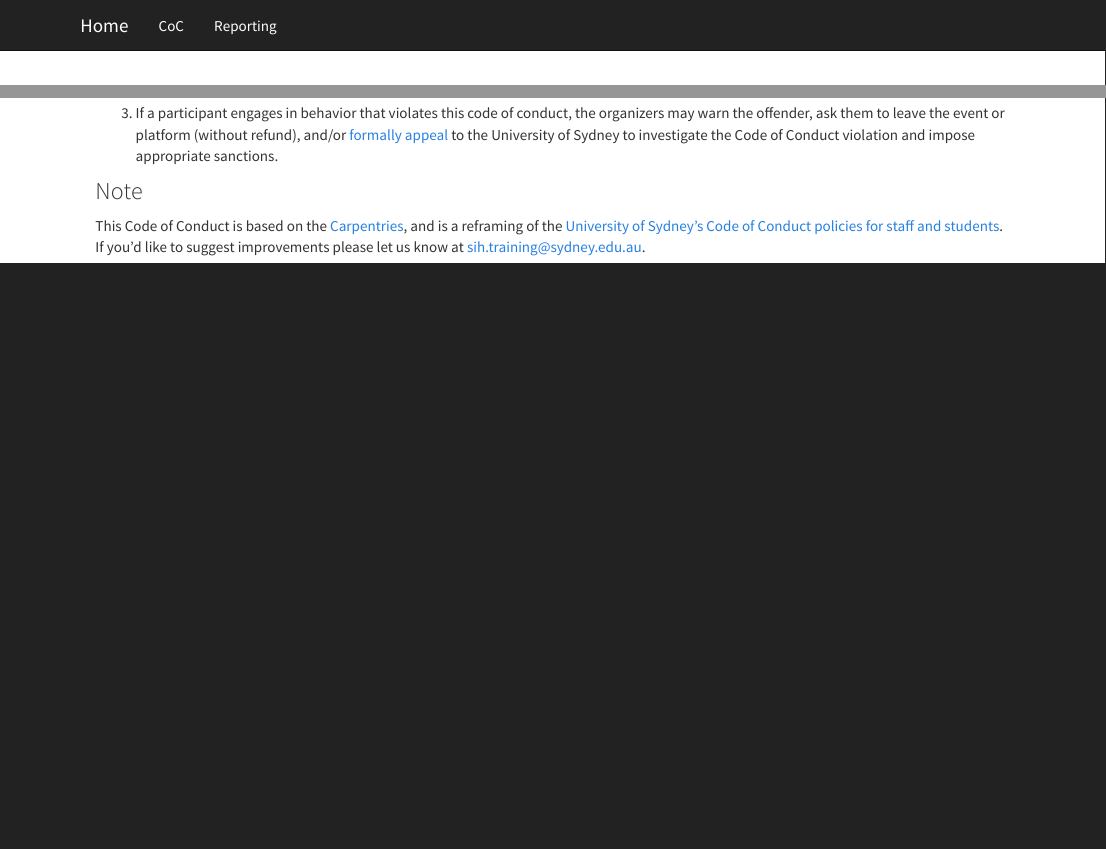
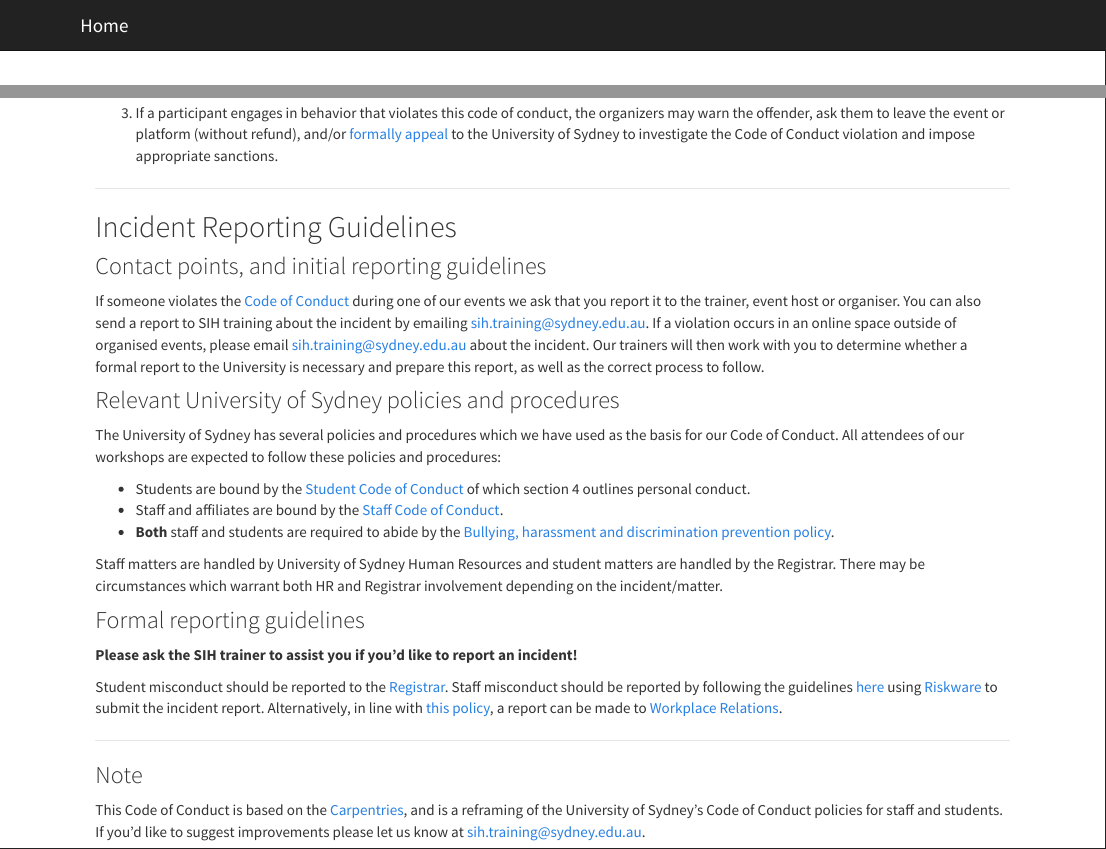
Before and after one commit to Sydney-Informatics-Hub/codeofconduct, an R Markdown document (index.Rmd): the page in a window 1100 px wide, from its top, and a second part further down, joined at a grey line. Rendered offline with R 4.5, knitr and Pandoc, with nearby package versions.

Commit message:
Made it 1 page as per Joannas suggestion

```diff
--- a/_site.yml
+++ b/_site.yml
@@ -2,11 +2,6 @@ name: "Sydney Informatics Hub Code of Conduct"
 output_dir: "docs"
 navbar:
   title: "Home"
-  left:  # you can also use 'right'
-    - text: "CoC"
-      href: index.html  # don't link to the .Rmd file
-    - text: "Reporting"
-      href: Reporting.html
 output:
   html_document:
     theme: cosmo
--- a/index.Rmd
+++ b/index.Rmd
@@ -53,7 +53,32 @@ Examples of unacceptable behavior by participants include:
 
 2. Participants may be asked to relocate to another seat, if possible, within the classroom.
 
-3. If a participant engages in behavior that violates this code of conduct, the organizers may warn the offender, ask them to leave the event or platform (without refund), and/or [formally appeal](Reporting.html) to the University of Sydney to investigate the Code of Conduct violation and impose appropriate sanctions.
+3. If a participant engages in behavior that violates this code of conduct, the organizers may warn the offender, ask them to leave the event or platform (without refund), and/or [formally appeal](#reporting) to the University of Sydney to investigate the Code of Conduct violation and impose appropriate sanctions.
+
+***
+
+## Incident Reporting Guidelines {#reporting}
+### Contact points, and initial reporting guidelines
+
+If someone violates the [Code of Conduct](index.html) during one of our events we ask that you report it to the trainer, event host or organiser. You can also send a report to SIH training about the incident by emailing [sih.training@sydney.edu.au](mailto:sih.training@sydney.edu.au). If a violation occurs in an online space outside of organised events, please email [sih.training@sydney.edu.au](mailto:sih.training@sydney.edu.au) about the incident. Our trainers will then work with you to determine whether a formal report to the University is necessary and prepare this report, as well as the correct process to follow.
+
+### Relevant University of Sydney policies and procedures
+
+The University of Sydney has several policies and procedures which we have used as the basis for our Code of Conduct. All attendees of our workshops are expected to follow these policies and procedures:
+
+- Students are bound by the [Student Code of Conduct](http://sydney.edu.au/policies/showdoc.aspx?recnum=PDOC2011/215&RendNum=0) of which section 4 outlines personal conduct.
+- Staff and affiliates are bound by the [Staff Code of Conduct](http://sydney.edu.au/policies/showdoc.aspx?recnum=PDOC2011/65&RendNum=0).
+- **Both** staff and students are required to abide by the [Bullying, harassment and discrimination prevention policy](http://sydney.edu.au/policies/showdoc.aspx?recnum=PDOC2011/168&RendNum=0).
+
+Staff matters are handled by University of Sydney Human Resources and student matters are handled by the Registrar. There may be circumstances which warrant both HR and Registrar involvement depending on the incident/matter.
+
+### Formal reporting guidelines
+
+**Please ask the SIH trainer to assist you if you'd like to report an incident!**
+
+Student misconduct should be reported to the [Registrar]( https://sydney.edu.au/students/student-misconduct/report-student-misconduct.html). Staff misconduct should be reported by following the guidelines [here](https://intranet.sydney.edu.au/employment/support/bullying_prevention/framing-written-allegation.html) using [Riskware](https://riskware.sydney.edu.au/) to submit the incident report. Alternatively, in line with [this policy](http://sydney.edu.au/policies/showdoc.aspx?recnum=PDOC2015/406&RendNum=0), a report can be made to [Workplace Relations](https://intranet.sydney.edu.au/employment/support/bullying_prevention.html).
+
+***
 
 ### Note
-This Code of Conduct is based on the [Carpentries](https://docs.carpentries.org/topic_folders/policies/code-of-conduct.html), and is a reframing of the [University of Sydney's Code of Conduct policies for staff and students](Reporting.html). If you'd like to suggest improvements please let us know at [sih.training@sydney.edu.au](mailto:sih.training@sydney.edu.au).
+This Code of Conduct is based on the [Carpentries](https://docs.carpentries.org/topic_folders/policies/code-of-conduct.html), and is a reframing of the University of Sydney's Code of Conduct policies for staff and students. If you'd like to suggest improvements please let us know at [sih.training@sydney.edu.au](mailto:sih.training@sydney.edu.au).
```
Also changed, not shown: Reporting.Rmd (+1 -0 lines), index.Rmd (2 more changed lines), 2 other files.
